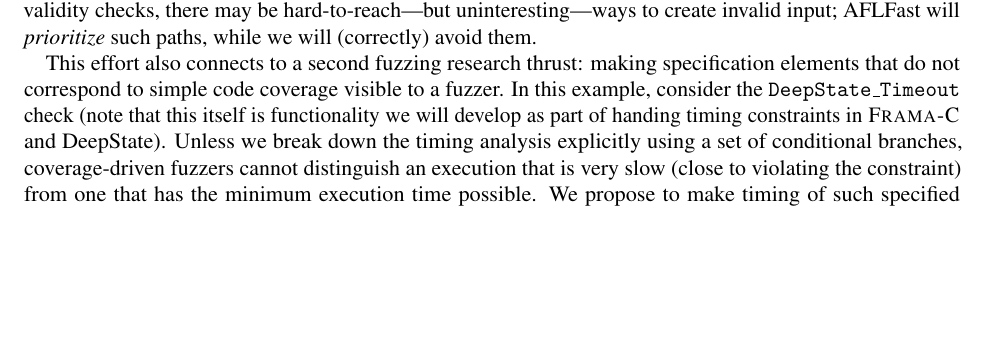
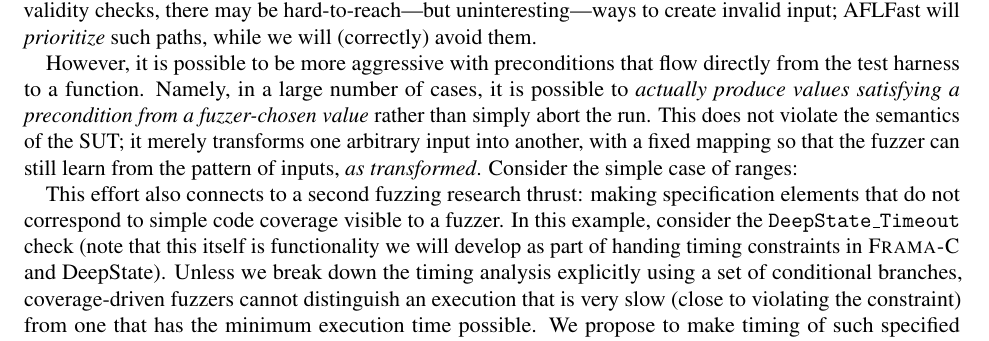
Before and after one commit to nxtruong/2023-NSF-OAC-Proposal-CPS-Software-Testing-CI, a LaTeX document (main.tex, which reads framactodeepstate.tex): part of page 8 of 16, cut so that both start at the same text, the shorter picture padded with empty space. Compiled offline with pdfLaTeX.

Commit message:
start on precond

```diff
--- a/framactodeepstate.tex
+++ b/framactodeepstate.tex
@@ -67,6 +67,8 @@ TEST(SensorReading, AvoidCrashes) \{
 
   This point about preconditions/{\tt ASSUME} brings up a second point.  Preconditions, when they have an {\tt ASSUME} semantics, are fundamentally different than other branches in code.  A fuzzer will attempt to explore the behavior of branches in {\tt valid\_state} and {\tt valid\_bv} just as it explores branches in {\tt update\_state} or {\tt acquire}.  However, it is often possible to enumerate a vast number of paths that differentiate only invalid inputs, and so produce very little real testing.  A classic example is ``testing'' a file system by producing a huge variety of unmountable file system images, rather than actually executing POSIX operations~\cite{CFV08,AMAI}.  DeepState knows which branches are pre-conditions, and so can help avoid this problem.  In some fuzzers, this means prioritizing inputs to mutate based on whether they execute any code other than validity checks; but in fuzzers, such as Angora~\cite{angora} and Eclipser~\cite{eclipser}, that use lightweight constraint-solving to cover branches, the process can be more sophisticated.  We have begun discussions with the Eclipser team, and they confirm that identifying precondition code and devising suitable heuristics to handle it (e.g., never solve for a negation of a passed check) should improve performance.  Fuzzing of individual functions or sets of functions is a highly promising area: most fuzzing is applied at the whole-program level, where input generation can simply be too hard.  By focusing on a middle-ground between unit testing and whole-program fuzzing--using fuzzer technology to drive property-driven testing--the problem is made tractable.  Prioritizing paths that include more than just input validation is an explicit goal of, e.g., AFLFast~\cite{aflfast}, but it must work with an implicit definition based on path frequencies, while we have access to ground truth.  Given the complexity of state validity checks, there may be hard-to-reach---but uninteresting---ways to create invalid input; AFLFast will \emph{prioritize} such paths, while we will (correctly) avoid them.
 
+However, it is possible to be more aggressive with preconditions that flow directly from the test harness to a function.  Namely, in a large number of cases, it is possible to \emph{actually produce values satisfying a precondition from a fuzzer-chosen value} rather than simply abort the run.  This does not violate the semantics of the SUT; it merely transforms one arbitrary input into another, with a fixed mapping so that the fuzzer can still learn from the pattern of inputs, \emph{as transformed}.  Consider the simple case of ranges:
+
   This effort also connects to a second fuzzing research thrust: making specification elements that do not correspond to simple code coverage visible to a fuzzer.  In this example, consider the {\tt DeepState\_Timeout} check (note that this itself is functionality we will develop as part of handing timing constraints in \framac and DeepState).  Unless we break down the timing analysis explicitly using a set of conditional branches, coverage-driven fuzzers cannot distinguish an execution that is very slow (close to violating the constraint) from one that has the minimum execution time possible.  We propose to make timing of such specified events visible to a fuzzer, by modifying coverage bit-vectors to incorporate bucketing of execution time.  Once we add such novel coverage measures, and introduce distinctions between coverage classes (as with preconditions), we will research how to balance competing priorities in more complex notions of coverage.  In addition to implicit execution properties such as timing, this can apply to coverage of data structures, for fuzzing data-driven code such as machine-learning algorithms, where much behavior is implicit---e.g., the route taken through a forest of decision trees.  In general we aim to extend the work~\cite{aflfast,lemieux2018fairfuzz,vuzzer,zhao2019send,aschermann2019redqueen}, that prioritizes certain program paths in an intelligent way, by exploiting our extended \acsl/\eacsl.
 
 Finally, these elements must be tied to the problem of applying fuzzing and related methods in embedded-relevant execution environments.  We plan to investigate multiple potential solutions, initially focusing on integrating fuzzing the approach taken by the just-released HALucinator tool~\cite{halucinator} for virtualizing firmware via the Hardware Abstraction Layer, which is likely to add emulator-specific notions of coverage and path relevance.
```
